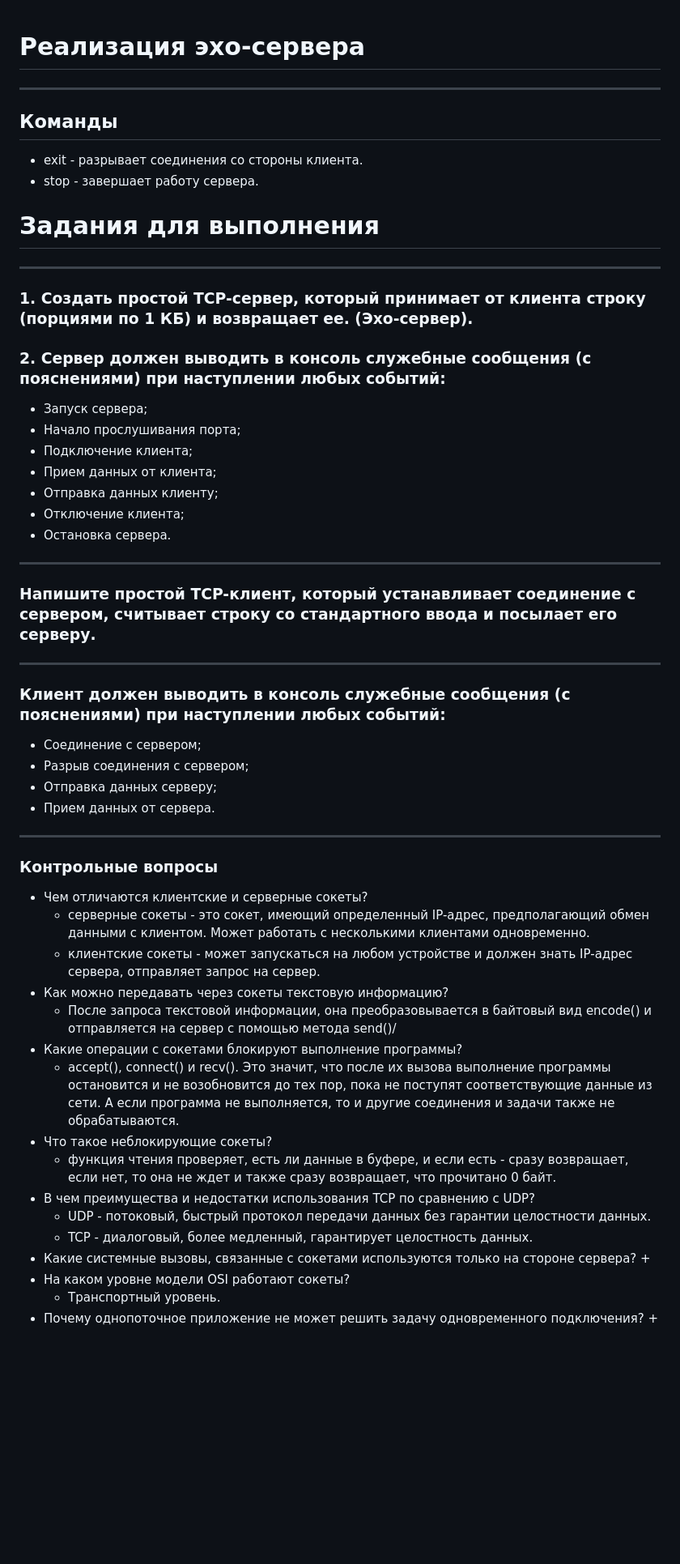
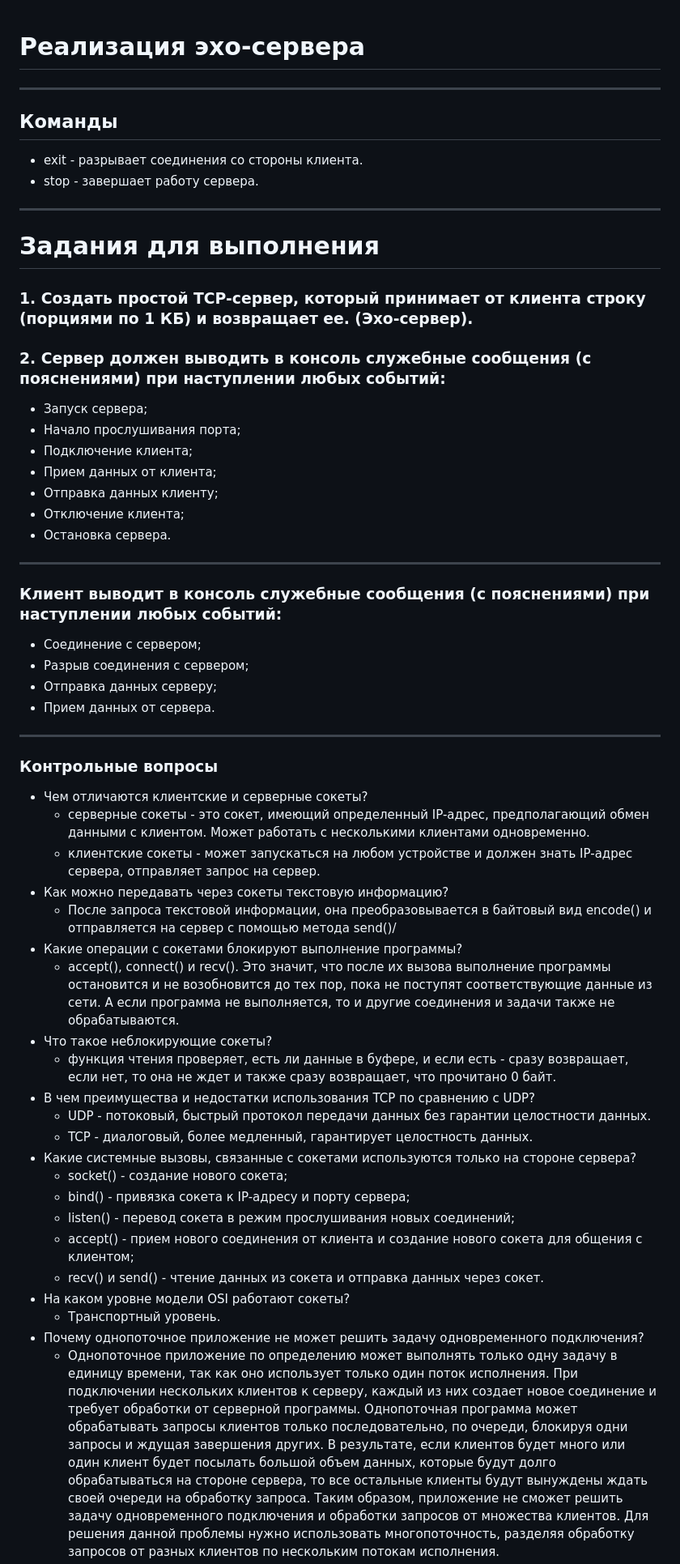
Before and after one commit to Marina4A/studen_workshop, a Markdown page: echo_server_multi/README.md, the part around one of its changes. Shown at 81% size. GitHub-like rendering; blank space fills up the shorter version.

```diff
--- a/echo_server_multi/README.md
+++ b/echo_server_multi/README.md
@@ -1,16 +1,18 @@
 # Реализация эхо-сервера
+
 ___
+
 ## Команды
+
 + exit - разрывает соединения со стороны клиента.
 + stop - завершает работу сервера.
+___
+# Задания для выполнения
 
+### 1. Создать простой TCP-сервер, который принимает от клиента строку (порциями по 1 КБ) и возвращает ее. (Эхо-сервер).
 
+### 2. Сервер должен выводить в консоль служебные сообщения (с пояснениями) при наступлении любых событий:
 
-
-# Задания для выполнения
-___
-### 1. Создать простой TCP-сервер, который принимает от клиента строку (порциями по 1 КБ) и возвращает ее. (Эхо-сервер).
-### 2. Сервер должен выводить в консоль служебные сообщения (с пояснениями) при наступлении любых событий:
 + Запуск сервера;
 + Начало прослушивания порта;
 + Подключение клиента;
@@ -18,32 +20,55 @@ ___
 + Отправка данных клиенту;
 + Отключение клиента;
 + Остановка сервера.
+
 ___
-### Напишите простой TCP-клиент, который устанавливает соединение с сервером, считывает строку со стандартного ввода и посылает его серверу.
-___
-### Клиент должен выводить в консоль служебные сообщения (с пояснениями) при наступлении любых событий:
+
+### Клиент выводит в консоль служебные сообщения (с пояснениями) при наступлении любых событий:
+
 + Соединение с сервером;
 + Разрыв соединения с сервером;
 + Отправка данных серверу;
 + Прием данных от сервера.
+
 ___
+
 ### Контрольные вопросы
+
 + Чем отличаются клиентские и серверные сокеты?
-  + серверные сокеты - это сокет, имеющий определенный IP-адрес, предполагающий обмен данными с клиентом. Может работать с несколькими клиентами одновременно.
-  + клиентские сокеты - может запускаться на любом устройстве и должен знать IP-адрес сервера, отправляет запрос на сервер.
+    + серверные сокеты - это сокет, имеющий определенный IP-адрес, предполагающий обмен данными с клиентом. Может
+      работать с несколькими клиентами одновременно.
+    + клиентские сокеты - может запускаться на любом устройстве и должен знать IP-адрес сервера, отправляет запрос на
+      сервер.
 + Как можно передавать через сокеты текстовую информацию?
-  + После запроса текстовой информации, она преобразовывается в байтовый вид encode() и отправляется на сервер с помощью метода send()/
+    + После запроса текстовой информации, она преобразовывается в байтовый вид encode() и отправляется на сервер с
+      помощью метода send()/
 + Какие операции с сокетами блокируют выполнение программы?
-  + accept(), connect() и recv(). Это значит, что после их вызова выполнение программы остановится и не возобновится до тех пор, пока не поступят соответствующие данные из сети. А если программа не выполняется, то и другие соединения и задачи также не обрабатываются.
+    + accept(), connect() и recv(). Это значит, что после их вызова выполнение программы остановится и не возобновится
+      до тех пор, пока не поступят соответствующие данные из сети. А если программа не выполняется, то и другие
+      соединения и задачи также не обрабатываются.
 + Что такое неблокирующие сокеты?
-  + функция чтения проверяет, есть ли данные в буфере, и если есть - сразу возвращает, если нет, то она не ждет и также сразу возвращает, что прочитано 0 байт.
+    + функция чтения проверяет, есть ли данные в буфере, и если есть - сразу возвращает, если нет, то она не ждет и
+      также сразу возвращает, что прочитано 0 байт.
 + В чем преимущества и недостатки использования TCP по сравнению с UDP?
-  + UDP - потоковый, быстрый протокол передачи данных без гарантии целостности данных.
-  + TCP - диалоговый, более медленный, гарантирует целостность данных.
+    + UDP - потоковый, быстрый протокол передачи данных без гарантии целостности данных.
+    + TCP - диалоговый, более медленный, гарантирует целостность данных.
 + Какие системные вызовы, связанные с сокетами используются только на стороне сервера?
-  +
+    + socket() - создание нового сокета;
+    + bind() - привязка сокета к IP-адресу и порту сервера;
+    + listen() - перевод сокета в режим прослушивания новых соединений;
+    + accept() - прием нового соединения от клиента и создание нового сокета для общения с клиентом;
+    + recv() и send() - чтение данных из сокета и отправка данных через сокет.
 + На каком уровне модели OSI работают сокеты?
-  + Транспортный уровень.
+    + Транспортный уровень.
 + Почему однопоточное приложение не может решить задачу одновременного подключения?
-  +
+    + Однопоточное приложение по определению может выполнять только одну задачу в единицу времени, так как оно
+      использует только один поток исполнения. При подключении нескольких клиентов к серверу, каждый из них создает
+      новое соединение и требует обработки от серверной программы. Однопоточная программа может обрабатывать запросы
+      клиентов только последовательно, по очереди, блокируя одни запросы и ждущая завершения других. В результате, если
+      клиентов будет много или один клиент будет посылать большой объем данных, которые будут долго
+      обрабатываться на стороне сервера, то все остальные клиенты будут вынуждены ждать своей очереди на обработку
+      запроса.
+      Таким образом, приложение не сможет решить задачу одновременного подключения и обработки запросов от множества
+      клиентов. Для решения данной проблемы нужно использовать многопоточность, разделяя обработку запросов от разных
+      клиентов по нескольким потокам исполнения.
 + Чем поток отличается от процесса?
```
Also changed, not shown: other parts of echo_server_multi/README.md (+49 -29 lines).
